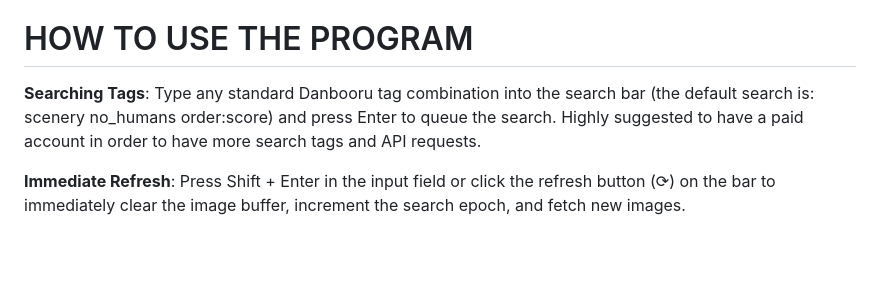
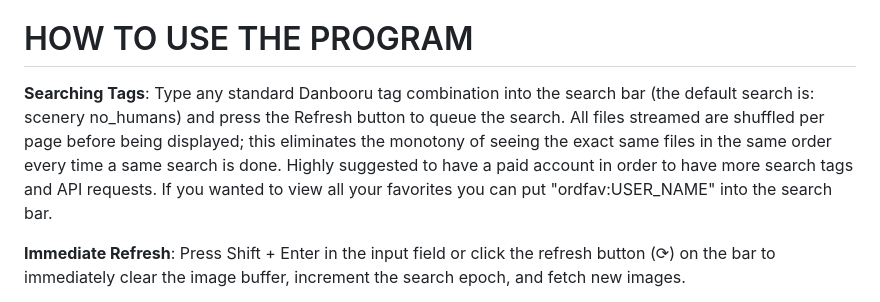
Before and after one commit to PROGMANVIBE/danbooru_wallpaper, a Markdown page: README.md, the part around the change. Rendered like a GitHub page; blank space fills up the shorter version.

Commit message:
v1.14
Added some additional information on how the program works.

```diff
--- a/README.md
+++ b/README.md
@@ -28,7 +28,7 @@ A standalone Windows app that streams Danbooru art, GIFs, and MP4 files (sound s
 
 # HOW TO USE THE PROGRAM
 
-**Searching Tags**: Type any standard Danbooru tag combination into the search bar (the default search is: scenery no_humans order:score) and press Enter to queue the search. Highly suggested to have a paid account in order to have more search tags and API requests.
+**Searching Tags**: Type any standard Danbooru tag combination into the search bar (the default search is: scenery no_humans) and press the Refresh button to queue the search. All files streamed are shuffled per page before being displayed; this eliminates the monotony of seeing the exact same files in the same order every time a same search is done. Highly suggested to have a paid account in order to have more search tags and API requests. If you wanted to view all your favorites you can put "ordfav:USER_NAME" into the search bar.
 
 **Immediate Refresh**: Press Shift + Enter in the input field or click the refresh button (⟳) on the bar to immediately clear the image buffer, increment the search epoch, and fetch new images.
 
```
